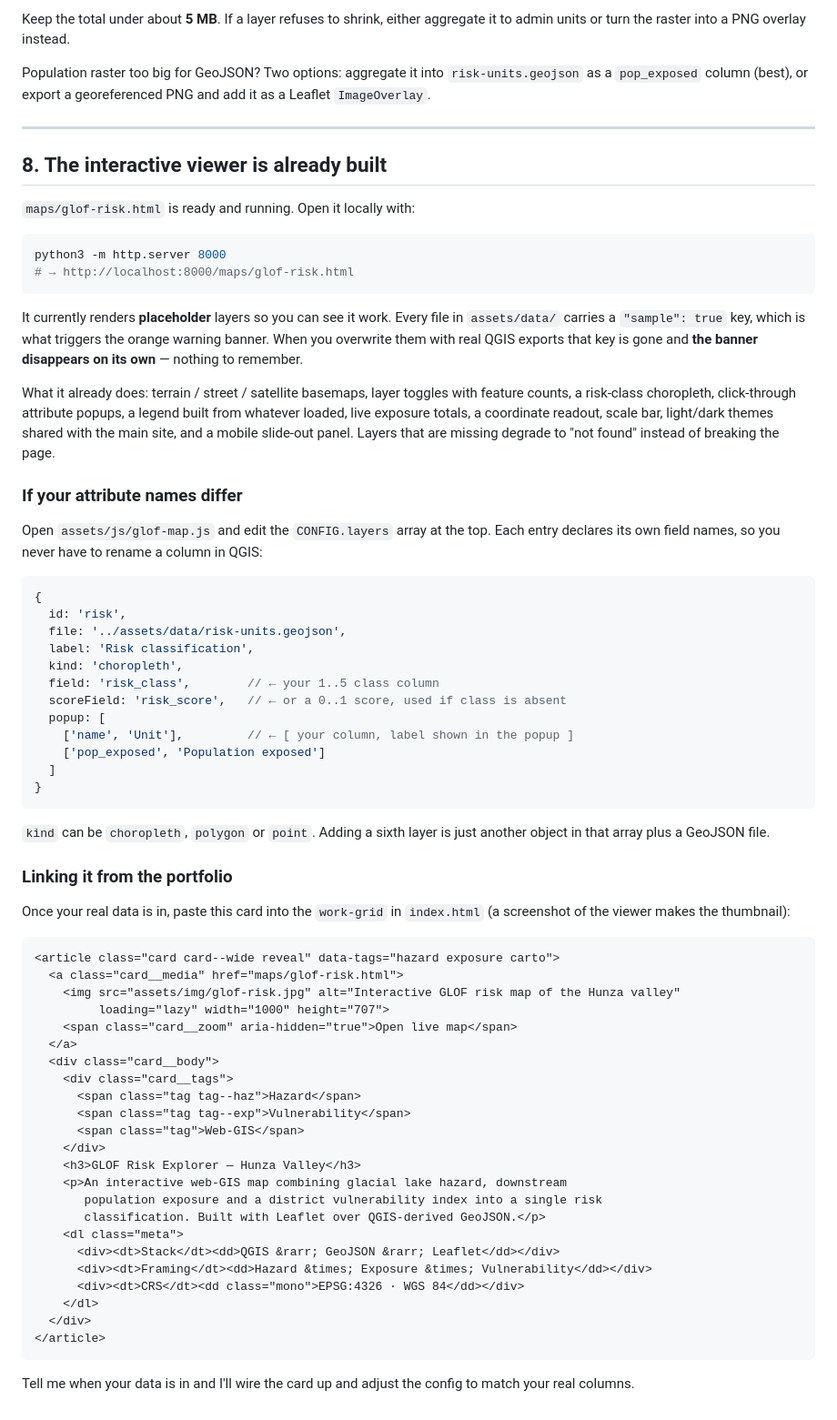
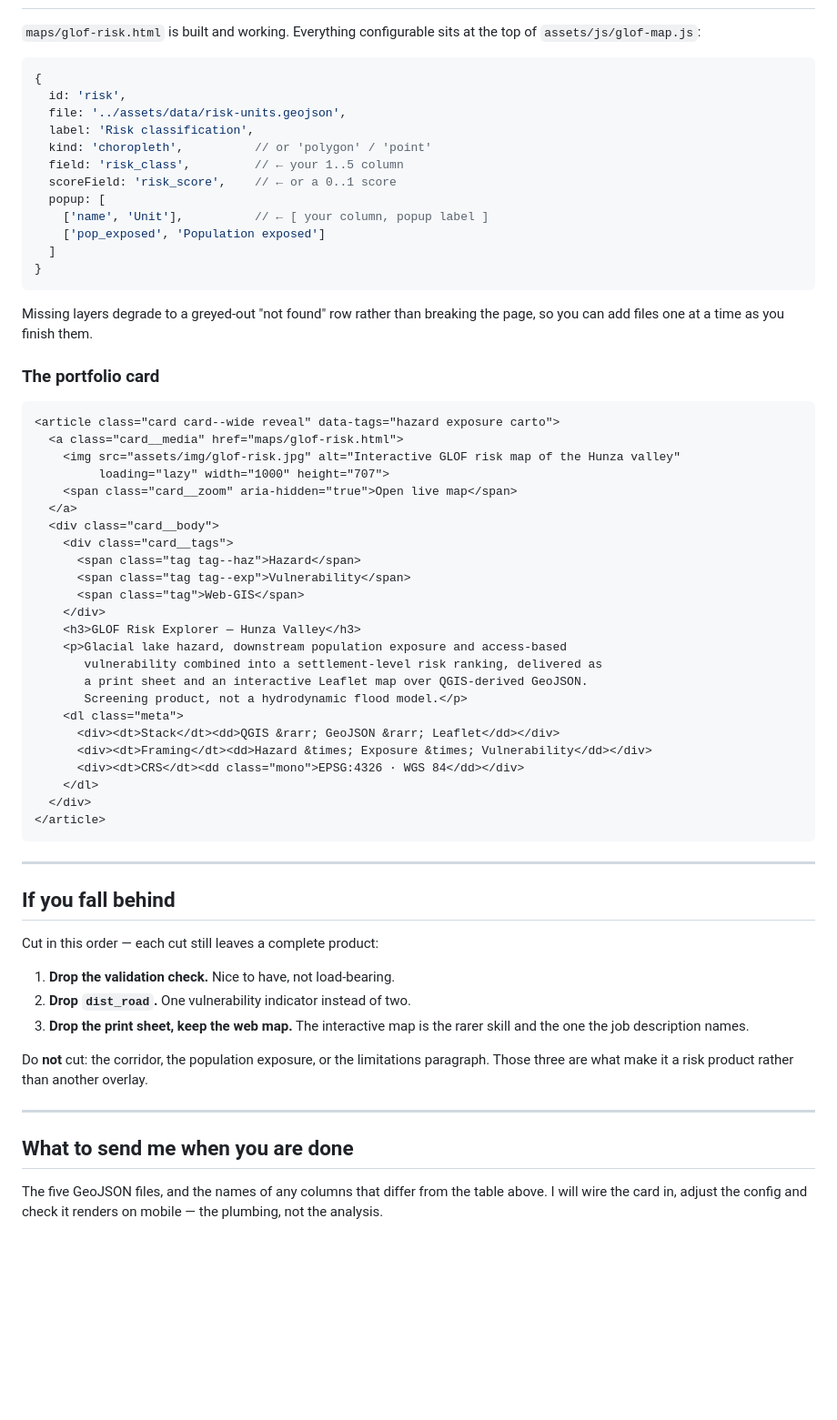
Before and after one commit to Fati-00M/QGIS_portfolio, a Markdown page: GLOF-WORKFLOW.md, the part around one of its changes. Shown at 91% size. Rendered like a GitHub page; blank space fills up the shorter version.

````diff
--- a/GLOF-WORKFLOW.md
+++ b/GLOF-WORKFLOW.md
@@ -180,59 +173,25 @@ For each layer you want interactive, in QGIS:
-Keep the total under about **5 MB**. If a layer refuses to shrink, either
-aggregate it to admin units or turn the raster into a PNG overlay instead.
-
-Population raster too big for GeoJSON? Two options: aggregate it into
-`risk-units.geojson` as a `pop_exposed` column (best), or export a georeferenced
-PNG and add it as a Leaflet `ImageOverlay`.
-
----
-
-## 8. The interactive viewer is already built
-
-`maps/glof-risk.html` is ready and running. Open it locally with:
-
-```bash
-python3 -m http.server 8000
-# → http://localhost:8000/maps/glof-risk.html
-```
-
-It currently renders **placeholder** layers so you can see it work. Every file in
-`assets/data/` carries a `"sample": true` key, which is what triggers the orange
-warning banner. When you overwrite them with real QGIS exports that key is gone
-and **the banner disappears on its own** — nothing to remember.
-
-What it already does: terrain / street / satellite basemaps, layer toggles with
-feature counts, a risk-class choropleth, click-through attribute popups, a legend
-built from whatever loaded, live exposure totals, a coordinate readout, scale bar,
-light/dark themes shared with the main site, and a mobile slide-out panel. Layers
-that are missing degrade to "not found" instead of breaking the page.
-
-### If your attribute names differ
-
-Open `assets/js/glof-map.js` and edit the `CONFIG.layers` array at the top. Each
-entry declares its own field names, so you never have to rename a column in QGIS:
+`maps/glof-risk.html` is built and working. Everything configurable sits at the
+top of `assets/js/glof-map.js`:
 
 ```js
 {
   id: 'risk',
   file: '../assets/data/risk-units.geojson',
   label: 'Risk classification',
-  kind: 'choropleth',
-  field: 'risk_class',        // ← your 1..5 class column
-  scoreField: 'risk_score',   // ← or a 0..1 score, used if class is absent
+  kind: 'choropleth',          // or 'polygon' / 'point'
+  field: 'risk_class',         // ← your 1..5 column
+  scoreField: 'risk_score',    // ← or a 0..1 score
   popup: [
-    ['name', 'Unit'],         // ← [ your column, label shown in the popup ]
+    ['name', 'Unit'],          // ← [ your column, popup label ]
     ['pop_exposed', 'Population exposed']
   ]
 }
 ```
 
-`kind` can be `choropleth`, `polygon` or `point`. Adding a sixth layer is just
-another object in that array plus a GeoJSON file.
+Missing layers degrade to a greyed-out "not found" row rather than breaking the
+page, so you can add files one at a time as you finish them.
 
-### Linking it from the portfolio
-
-Once your real data is in, paste this card into the `work-grid` in `index.html`
-(a screenshot of the viewer makes the thumbnail):
+### The portfolio card
 
 ```html
 <article class="card card--wide reveal" data-tags="hazard exposure carto">
@@ -248,9 +207,10 @@ Once your real data is in, paste this card into the `work-grid` in `index.html`
       <span class="tag">Web-GIS</span>
     </div>
     <h3>GLOF Risk Explorer — Hunza Valley</h3>
-    <p>An interactive web-GIS map combining glacial lake hazard, downstream
-       population exposure and a district vulnerability index into a single risk
-       classification. Built with Leaflet over QGIS-derived GeoJSON.</p>
+    <p>Glacial lake hazard, downstream population exposure and access-based
+       vulnerability combined into a settlement-level risk ranking, delivered as
+       a print sheet and an interactive Leaflet map over QGIS-derived GeoJSON.
+       Screening product, not a hydrodynamic flood model.</p>
     <dl class="meta">
       <div><dt>Stack</dt><dd>QGIS &rarr; GeoJSON &rarr; Leaflet</dd></div>
       <div><dt>Framing</dt><dd>Hazard &times; Exposure &times; Vulnerability</dd></div>
@@ -260,5 +220,25 @@ Once your real data is in, paste this card into the `work-grid` in `index.html`
 </article>
 ```
 
-Tell me when your data is in and I'll wire the card up and adjust the config to
-match your real columns.
+---
+
+## If you fall behind
+
+Cut in this order — each cut still leaves a complete product:
+
+1. **Drop the validation check.** Nice to have, not load-bearing.
+2. **Drop `dist_road`.** One vulnerability indicator instead of two.
+3. **Drop the print sheet, keep the web map.** The interactive map is the rarer
+   skill and the one the job description names.
+
+Do **not** cut: the corridor, the population exposure, or the limitations
+paragraph. Those three are what make it a risk product rather than another
+overlay.
+
+---
+
+## What to send me when you are done
+
+The five GeoJSON files, and the names of any columns that differ from the table
+above. I will wire the card in, adjust the config and check it renders on
+mobile — the plumbing, not the analysis.
````
Also changed, not shown: other parts of GLOF-WORKFLOW.md (+132 -139 lines).
